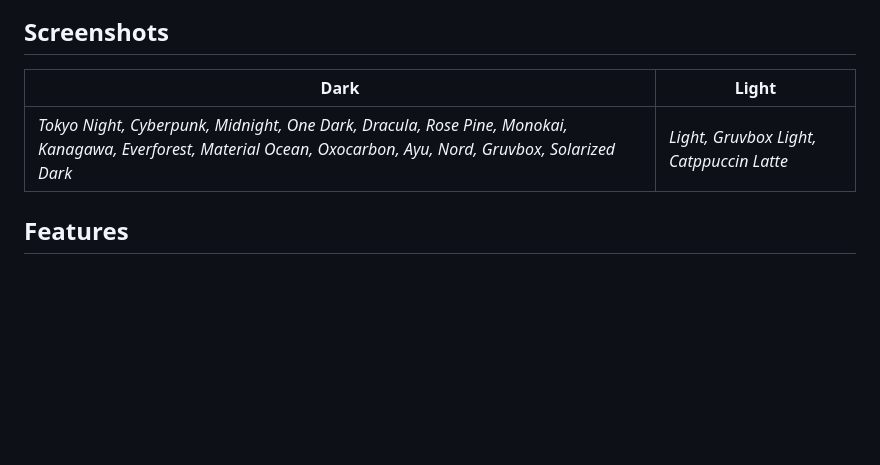
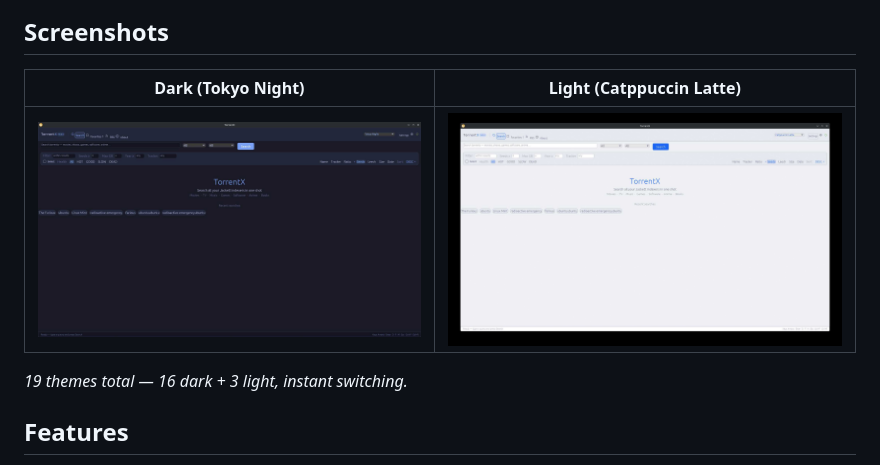
Before and after one commit to chethan62/torrentx, a Markdown page: README.md, the part around the change. GitHub-like rendering; pictures changed too: docs/screenshots/dark.png (added), docs/screenshots/light.png (added); blank space fills up the shorter version.

Commit message:
docs: real screenshots — Tokyo Night (dark) + Catppuccin Latte (light)

```diff
--- a/README.md
+++ b/README.md
@@ -8,9 +8,11 @@
 
 ## Screenshots
 
-| Dark | Light |
-|------|-------|
-| *Tokyo Night, Cyberpunk, Midnight, One Dark, Dracula, Rose Pine, Monokai, Kanagawa, Everforest, Material Ocean, Oxocarbon, Ayu, Nord, Gruvbox, Solarized Dark* | *Light, Gruvbox Light, Catppuccin Latte* |
+| Dark (Tokyo Night) | Light (Catppuccin Latte) |
+|--------------------|--------------------------|
+| ![Dark theme — Tokyo Night](docs/screenshots/dark.png) | ![Light theme — Catppuccin Latte](docs/screenshots/light.png) |
+
+*19 themes total — 16 dark + 3 light, instant switching.*
 
 ## Features
 
```
